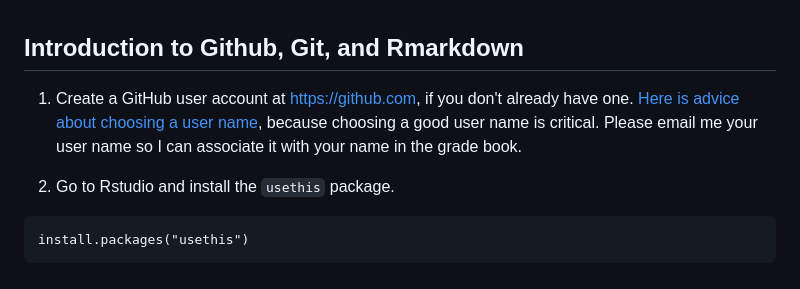
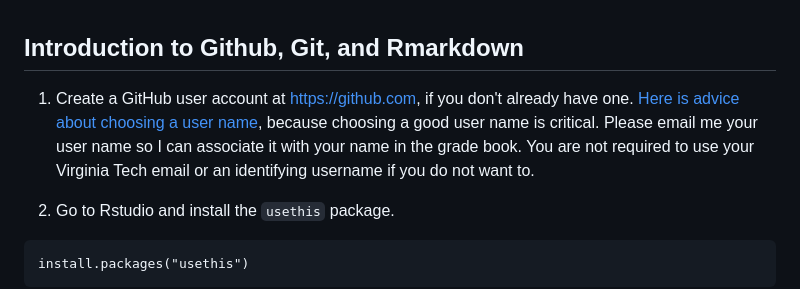
Before and after one commit to frec3044/git-quarto-intro, a Markdown page: assignment/instructions.md, the part around the change. Rendered like a GitHub page.

Commit message:
updates about email usuage

```diff
--- a/assignment/instructions.md
+++ b/assignment/instructions.md
@@ -1,6 +1,6 @@
 ## Introduction to Github, Git, and Rmarkdown
 
-1.  Create a GitHub user account at <https://github.com>, if you don't already have one. [Here is advice about choosing a user name](https://happygitwithr.com/github-acct.html#username-advice), because choosing a good user name is critical. Please email me your user name so I can associate it with your name in the grade book.
+1.  Create a GitHub user account at <https://github.com>, if you don't already have one. [Here is advice about choosing a user name](https://happygitwithr.com/github-acct.html#username-advice), because choosing a good user name is critical. Please email me your user name so I can associate it with your name in the grade book.  You are not required to use your Virginia Tech email or an identifying username if you do not want to.
 
 2.  Go to Rstudio and install the `usethis` package.
 
```
